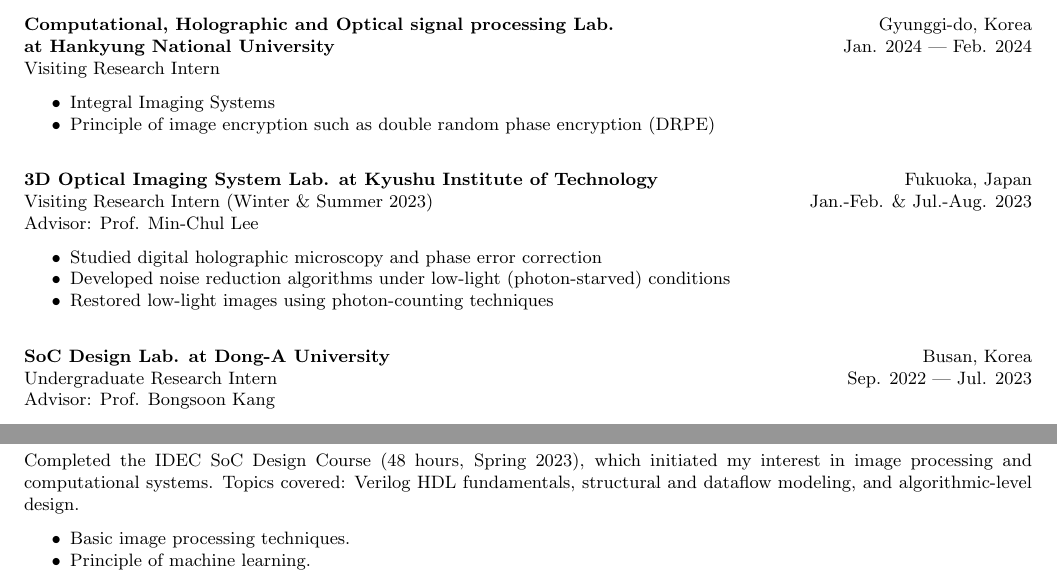
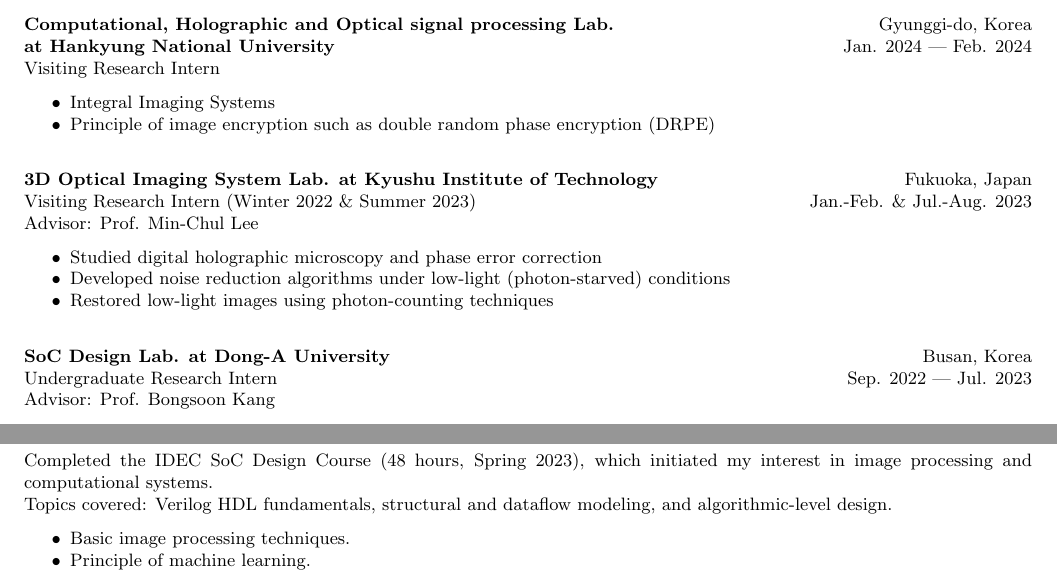
Before and after one commit to Jongpil0911/Jongpil0911, a LaTeX CV (CV/main-4.tex): two parts of pages 2 and 3 of 4, joined at a grey line, cut so that both start at the same text. Compiled offline with pdfLaTeX.

Commit message:
just saved

```diff
--- a/CV/main-4.tex
+++ b/CV/main-4.tex
@@ -415,7 +415,7 @@
 
 \noindent
 \textbf{\href{https://leelab.csn.kyutech.ac.jp}{3D Optical Imaging System Lab.} at Kyushu Institute of Technology} \hfill Fukuoka, Japan\\ % Company name and location
-Visiting Research Intern (Winter \& Summer 2023) \hfill Jan.-Feb. \& Jul.-Aug. 2023\\% Position and duration
+Visiting Research Intern (Winter 2022 \& Summer 2023) \hfill Jan.-Feb. \& Jul.-Aug. 2023\\% Position and duration
 Advisor: Prof. Min-Chul Lee
 \begin{itemize}
     \item Studied digital holographic microscopy and phase error correction
@@ -428,7 +428,7 @@
 \textbf{\href{https://soc.donga.ac.kr/soc/Main.do}{SoC Design Lab.} at Dong-A University} \hfill Busan, Korea\\ % Company name and location
 Undergraduate Research Intern \hfill Sep. 2022 | Jul. 2023 \\
 Advisor: Prof. Bongsoon Kang \\
-Completed the \href{https://github.com/user-attachments/assets/583762df-f208-4216-b836-a6a1921ec34b}{IDEC SoC Design Course} (48 hours, Spring 2023), which initiated my interest in image processing and computational systems.
+Completed the \href{https://github.com/user-attachments/assets/583762df-f208-4216-b836-a6a1921ec34b}{IDEC SoC Design Course} (48 hours, Spring 2023), which initiated my interest in image processing and computational systems. \\
 Topics covered: Verilog HDL fundamentals, structural and dataflow modeling, and algorithmic-level design.
 \begin{itemize}
     \item Basic image processing techniques.
```
Also changed, not shown: CV/main-4.pdf, 3 other files.
